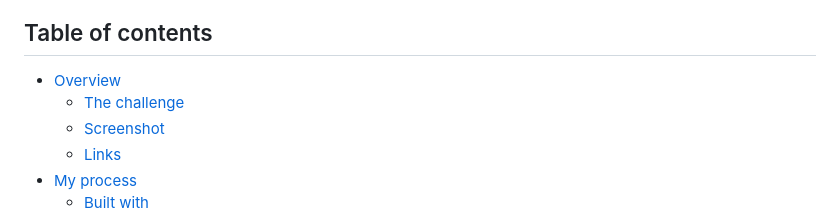
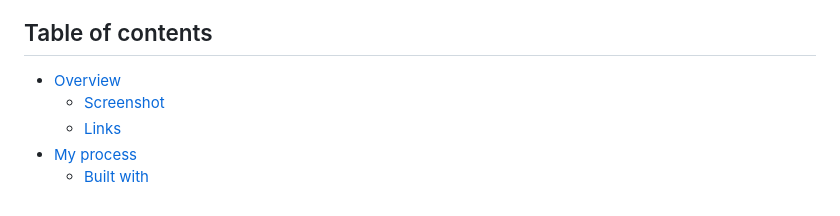
Before and after one commit to Abhishek1334/Four-card-Feature-Design, a Markdown page: README.md, the part around the change. GitHub-like rendering.

```diff
--- a/README.md
+++ b/README.md
@@ -5,7 +5,6 @@ This is a solution to the [Four card feature section challenge on Frontend Mento
 ## Table of contents
 
 - [Overview](#overview)
-  - [The challenge](#the-challenge)
   - [Screenshot](#screenshot)
   - [Links](#links)
 - [My process](#my-process)
```
